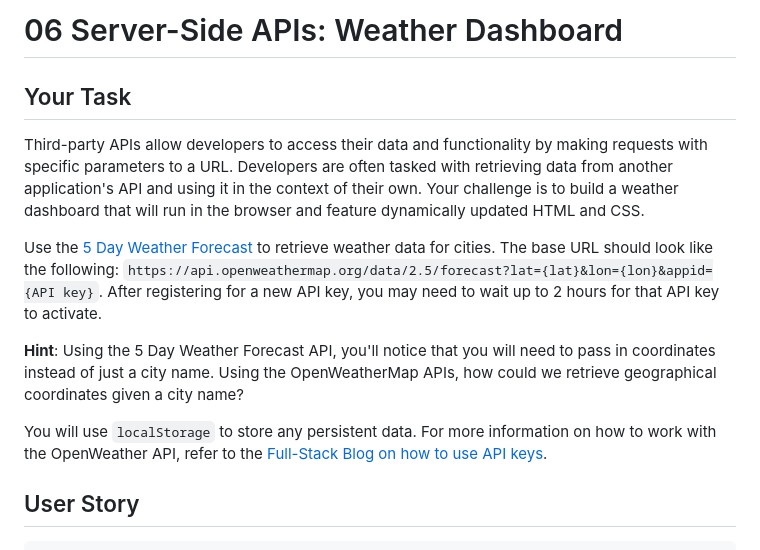
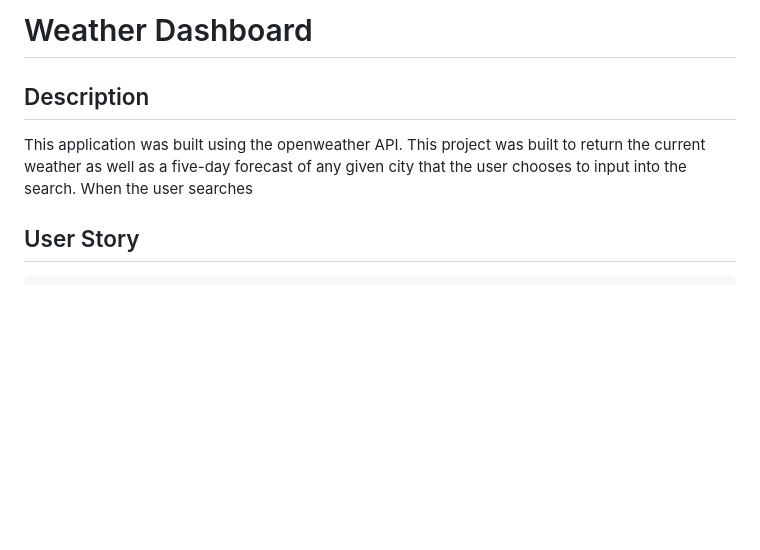
Before and after one commit to cmcnamara15/Weather_Dashboard, a Markdown page: README.md, the part around the change printed below. Rendered like a GitHub page; blank space fills up the shorter version.

```diff
--- a/README.md
+++ b/README.md
@@ -1,14 +1,8 @@
-# 06 Server-Side APIs: Weather Dashboard
+# Weather Dashboard
 
-## Your Task
+## Description
 
-Third-party APIs allow developers to access their data and functionality by making requests with specific parameters to a URL. Developers are often tasked with retrieving data from another application's API and using it in the context of their own. Your challenge is to build a weather dashboard that will run in the browser and feature dynamically updated HTML and CSS.
-
-Use the [5 Day Weather Forecast](https://openweathermap.org/forecast5) to retrieve weather data for cities. The base URL should look like the following: `https://api.openweathermap.org/data/2.5/forecast?lat={lat}&lon={lon}&appid={API key}`. After registering for a new API key, you may need to wait up to 2 hours for that API key to activate.
-
-**Hint**: Using the 5 Day Weather Forecast API, you'll notice that you will need to pass in coordinates instead of just a city name. Using the OpenWeatherMap APIs, how could we retrieve geographical coordinates given a city name?
-
-You will use `localStorage` to store any persistent data. For more information on how to work with the OpenWeather API, refer to the [Full-Stack Blog on how to use API keys](https://coding-boot-camp.github.io/full-stack/apis/how-to-use-api-keys).
+This application was built using the openweather API. This project was built to return the current weather as well as a five-day forecast of any given city that the user chooses to input into the search. When the user searches
 
 ## User Story
 
```
Also changed, not shown: other parts of README.md (+8 -55 lines), Assets/firstsearch.png (added), Assets/fullyfilled.png (added), Assets/localstorage.png (added), Assets/newpage.png (added), 2 other files.
